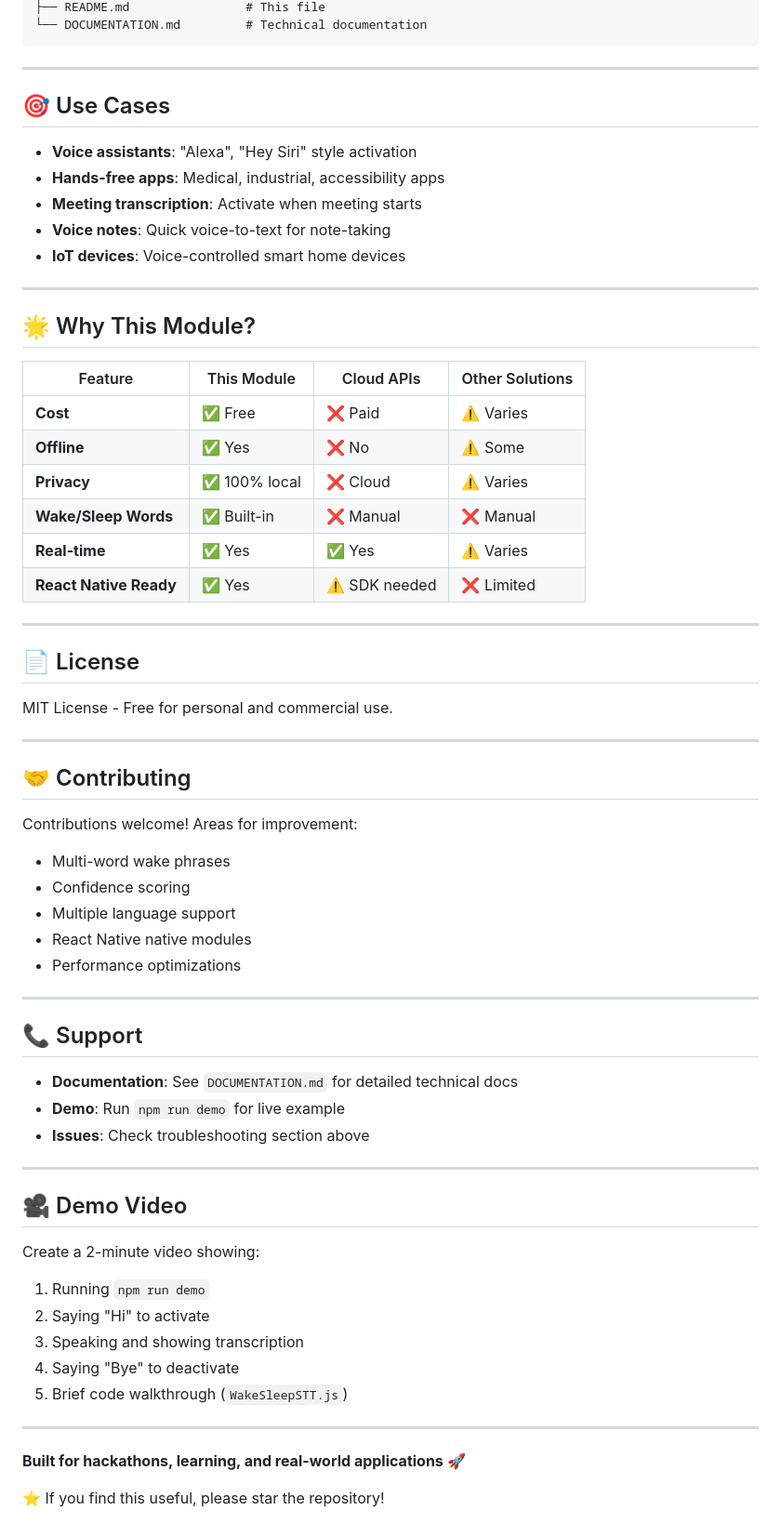
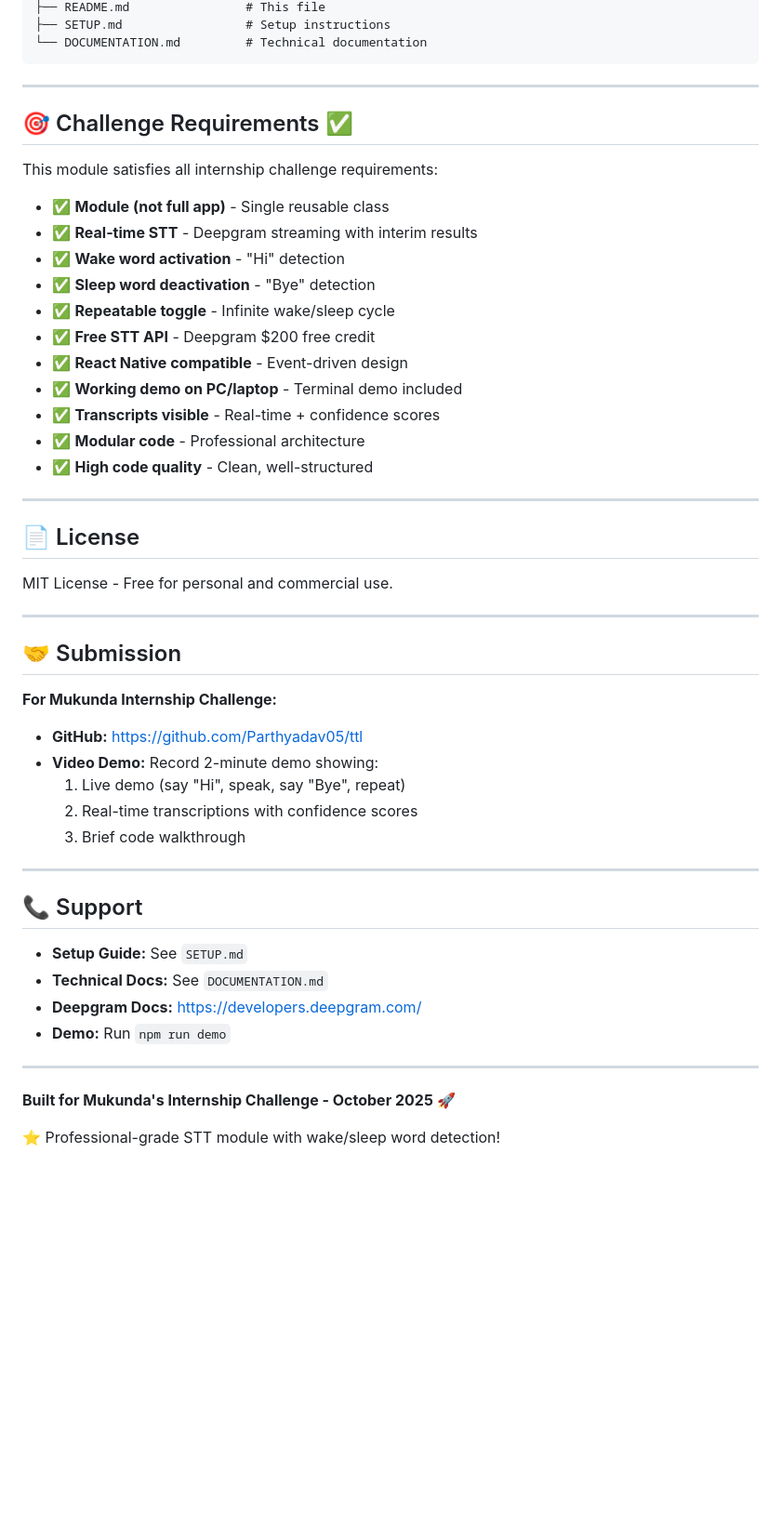
Before and after one commit to Parthyadav05/ttl, a Markdown page: README.md, the part around the change printed below. Shown: that part at 93% size. GitHub-like rendering; blank space fills up the shorter version.

````diff
--- a/README.md
+++ b/README.md
@@ -332,29 +433,25 @@ wake-sleep-stt-module/
 ├── README.md                # This file
+├── SETUP.md                 # Setup instructions
 └── DOCUMENTATION.md         # Technical documentation
 ```
 
 ---
 
-## 🎯 Use Cases
+## 🎯 Challenge Requirements ✅
 
-- **Voice assistants**: "Alexa", "Hey Siri" style activation
-- **Hands-free apps**: Medical, industrial, accessibility apps
-- **Meeting transcription**: Activate when meeting starts
-- **Voice notes**: Quick voice-to-text for note-taking
-- **IoT devices**: Voice-controlled smart home devices
+This module satisfies all internship challenge requirements:
 
----
-
-## 🌟 Why This Module?
-
-| Feature | This Module | Cloud APIs | Other Solutions |
-|---------|-------------|------------|-----------------|
-| **Cost** | ✅ Free | ❌ Paid | ⚠️ Varies |
-| **Offline** | ✅ Yes | ❌ No | ⚠️ Some |
-| **Privacy** | ✅ 100% local | ❌ Cloud | ⚠️ Varies |
-| **Wake/Sleep Words** | ✅ Built-in | ❌ Manual | ❌ Manual |
-| **Real-time** | ✅ Yes | ✅ Yes | ⚠️ Varies |
-| **React Native Ready** | ✅ Yes | ⚠️ SDK needed | ❌ Limited |
+- ✅ **Module (not full app)** - Single reusable class
+- ✅ **Real-time STT** - Deepgram streaming with interim results
+- ✅ **Wake word activation** - "Hi" detection
+- ✅ **Sleep word deactivation** - "Bye" detection
+- ✅ **Repeatable toggle** - Infinite wake/sleep cycle
+- ✅ **Free STT API** - Deepgram $200 free credit
+- ✅ **React Native compatible** - Event-driven design
+- ✅ **Working demo on PC/laptop** - Terminal demo included
+- ✅ **Transcripts visible** - Real-time + confidence scores
+- ✅ **Modular code** - Professional architecture
+- ✅ **High code quality** - Clean, well-structured
 
 ---
 
@@ -364,36 +461,27 @@ MIT License - Free for personal and commercial use.
 
 ---
 
-## 🤝 Contributing
+## 🤝 Submission
 
-Contributions welcome! Areas for improvement:
-- Multi-word wake phrases
-- Confidence scoring
-- Multiple language support
-- React Native native modules
-- Performance optimizations
+**For Mukunda Internship Challenge:**
+
+- **GitHub:** https://github.com/Parthyadav05/ttl
+- **Video Demo:** Record 2-minute demo showing:
+  1. Live demo (say "Hi", speak, say "Bye", repeat)
+  2. Real-time transcriptions with confidence scores
+  3. Brief code walkthrough
 
 ---
 
 ## 📞 Support
 
-- **Documentation**: See `DOCUMENTATION.md` for detailed technical docs
-- **Demo**: Run `npm run demo` for live example
-- **Issues**: Check troubleshooting section above
+- **Setup Guide:** See `SETUP.md`
+- **Technical Docs:** See `DOCUMENTATION.md`
+- **Deepgram Docs:** https://developers.deepgram.com/
+- **Demo:** Run `npm run demo`
 
 ---
 
-## 🎥 Demo Video
+**Built for Mukunda's Internship Challenge - October 2025 🚀**
 
-Create a 2-minute video showing:
-1. Running `npm run demo`
-2. Saying "Hi" to activate
-3. Speaking and showing transcription
-4. Saying "Bye" to deactivate
-5. Brief code walkthrough (`WakeSleepSTT.js`)
-
----
-
-**Built for hackathons, learning, and real-world applications 🚀**
-
-⭐ If you find this useful, please star the repository!
+⭐ Professional-grade STT module with wake/sleep word detection!
````
Also changed, not shown: other parts of README.md (+248 -147 lines).
